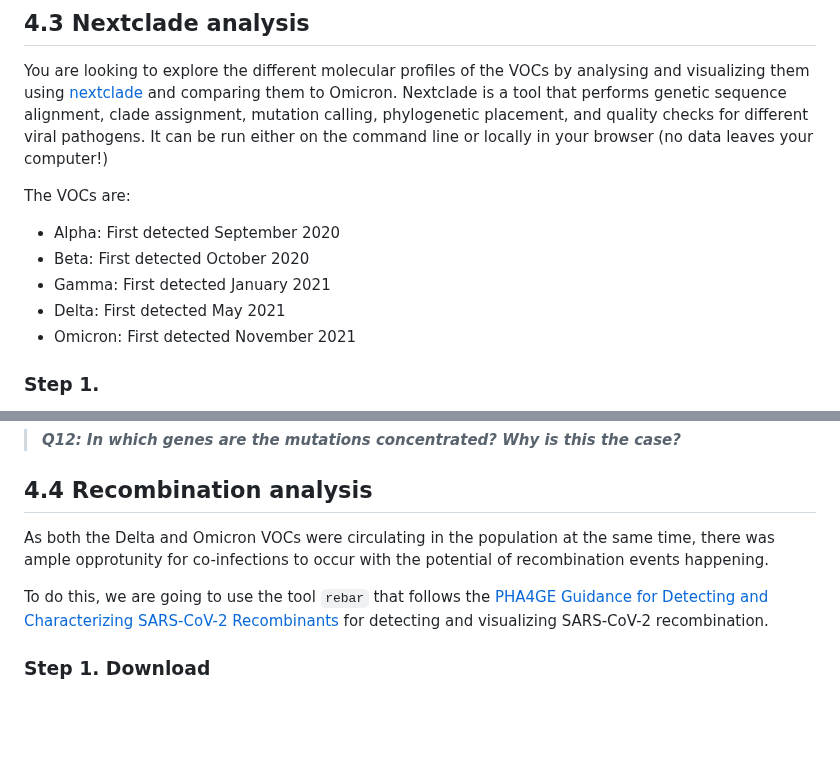
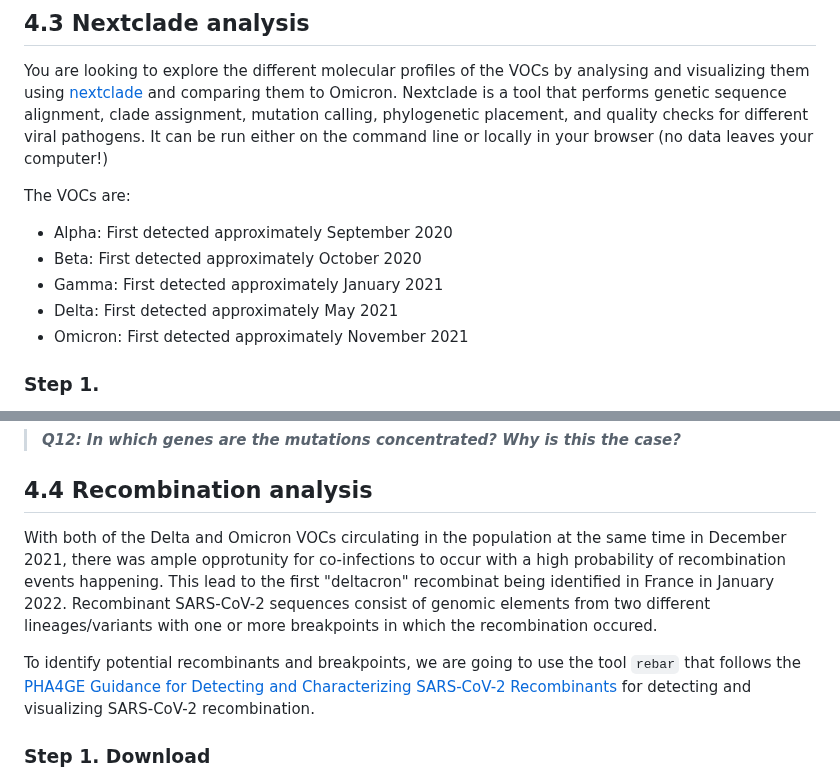
Before and after one commit to bioinformaticsdotca/IDE_2024, a Markdown page: integrated_assignment_2/README.md, 2 parts joined by grey strips. GitHub-like rendering; blank space fills up the shorter version.

```diff
--- a/integrated_assignment_2/README.md
+++ b/integrated_assignment_2/README.md
@@ -277,11 +297,11 @@ Now, set the branch length from `Time` to `Divergence`and view the tree in a `Ra
 You are looking to explore the different molecular profiles of the VOCs by analysing and visualizing them using [nextclade](https://clades.nextstrain.org/) and comparing them to Omicron. Nextclade is a tool that performs genetic sequence alignment, clade assignment, mutation calling, phylogenetic placement, and quality checks for different viral pathogens. It can be run either on the command line or locally in your browser (no data leaves your computer!)
 
 The VOCs are:
-* Alpha: First detected September 2020
-* Beta: First detected October 2020
-* Gamma: First detected January 2021
-* Delta: First detected May 2021
-* Omicron: First detected November 2021
+* Alpha: First detected approximately September 2020
+* Beta: First detected approximately October 2020
+* Gamma: First detected approximately January 2021
+* Delta: First detected approximately May 2021
+* Omicron: First detected approximately November 2021
 
 ### Step 1.
 
@@ -302,9 +322,9 @@ Change the view from the default of spike to the ‘Nucleotide sequence’ optio
 <a name="recombination-analysis"></a>
 ## 4.4 Recombination analysis
 
-As both the Delta and Omicron VOCs were circulating in the population at the same time, there was ample opprotunity for co-infections to occur with the potential of recombination events happening.
+With both of the Delta and Omicron VOCs circulating in the population at the same time in December 2021, there was ample opprotunity for co-infections to occur with a high probability of recombination events happening. This lead to the first "deltacron" recombinat being identified in France in January 2022. Recombinant SARS-CoV-2 sequences consist of genomic elements from two different lineages/variants with one or more breakpoints in which the recombination occured.
 
-To do this, we are going to use the tool `rebar` that follows the [PHA4GE Guidance for Detecting and Characterizing SARS-CoV-2 Recombinants](https://github.com/pha4ge/pipeline-resources/blob/main/docs/sc2-recombinants.md) for detecting and visualizing SARS-CoV-2 recombination.
+To identify potential recombinants and breakpoints, we are going to use the tool `rebar` that follows the [PHA4GE Guidance for Detecting and Characterizing SARS-CoV-2 Recombinants](https://github.com/pha4ge/pipeline-resources/blob/main/docs/sc2-recombinants.md) for detecting and visualizing SARS-CoV-2 recombination.
 
 ### Step 1. Download
 
```
Also changed, not shown: other parts of integrated_assignment_2/README.md (+93 -61 lines).
